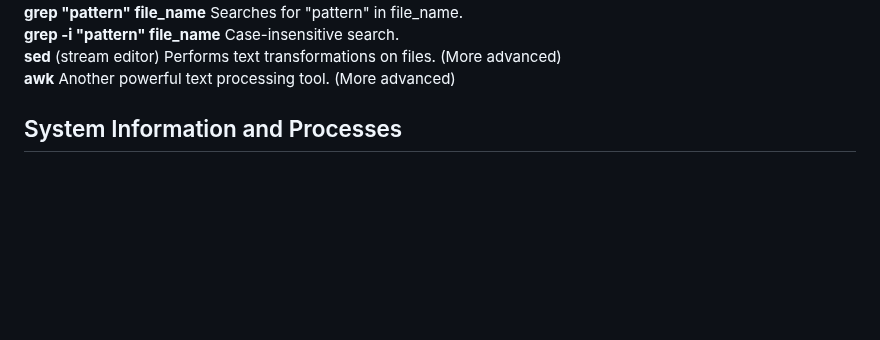
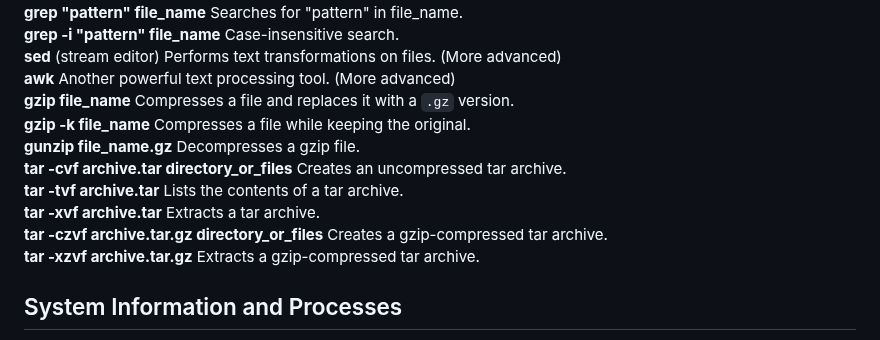
Before and after one commit to DHunnicuttSG/SRE, a Markdown page: Linux/1.0-Linux_Commands_List.md, the part around the change. GitHub-like rendering; blank space fills up the shorter version.

Commit message:
added gzip and tar file command page

```diff
--- a/Linux/1.0-Linux_Commands_List.md
+++ b/Linux/1.0-Linux_Commands_List.md
@@ -43,6 +43,14 @@
 **grep -i "pattern" file_name** Case-insensitive search.
 **sed** (stream editor) Performs text transformations on files. (More advanced)
 **awk** Another powerful text processing tool. (More advanced)
+**gzip file_name** Compresses a file and replaces it with a `.gz` version.<br>
+**gzip -k file_name** Compresses a file while keeping the original.<br>
+**gunzip file_name.gz** Decompresses a gzip file.<br>
+**tar -cvf archive.tar directory_or_files** Creates an uncompressed tar archive.<br>
+**tar -tvf archive.tar** Lists the contents of a tar archive.<br>
+**tar -xvf archive.tar** Extracts a tar archive.<br>
+**tar -czvf archive.tar.gz directory_or_files** Creates a gzip-compressed tar archive.<br>
+**tar -xzvf archive.tar.gz** Extracts a gzip-compressed tar archive.<br>
 
 ## System Information and Processes
 
```
Also changed, not shown: Linux/6.4-gzip_tar.md (added, +253 -0 lines).
